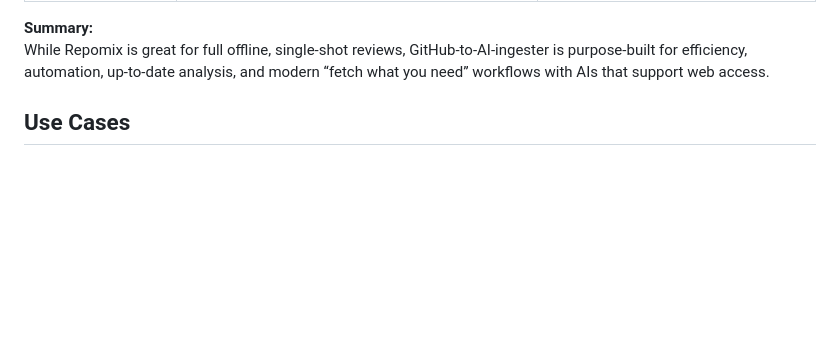
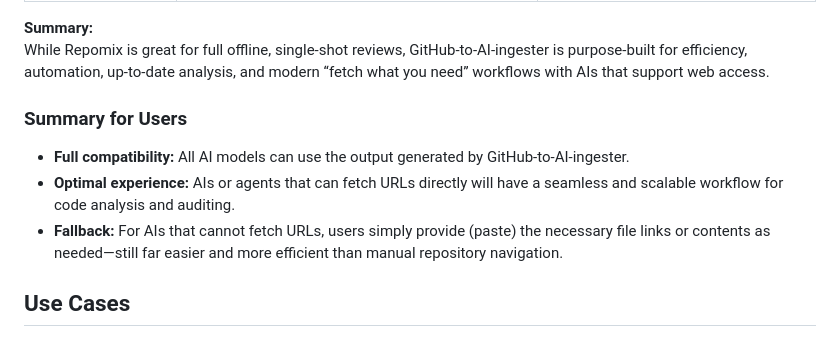
Before and after one commit to JOLT-dailyAi/GitHub-to-AI-ingester, a Markdown page: README.md, the part around the change. GitHub-like rendering; blank space fills up the shorter version.

```diff
--- a/README.md
+++ b/README.md
@@ -102,6 +102,12 @@ There are other tools that aim to help AI systems analyze GitHub repositories. T
 
 **Summary:**
 While Repomix is great for full offline, single-shot reviews, GitHub-to-AI-ingester is purpose-built for efficiency, automation, up-to-date analysis, and modern “fetch what you need” workflows with AIs that support web access.
+
+### Summary for Users
+
+- **Full compatibility:** All AI models can use the output generated by GitHub-to-AI-ingester.
+- **Optimal experience:** AIs or agents that can fetch URLs directly will have a seamless and scalable workflow for code analysis and auditing.
+- **Fallback:** For AIs that cannot fetch URLs, users simply provide (paste) the necessary file links or contents as needed—still far easier and more efficient than manual repository navigation.
 
 ## Use Cases
 
```
